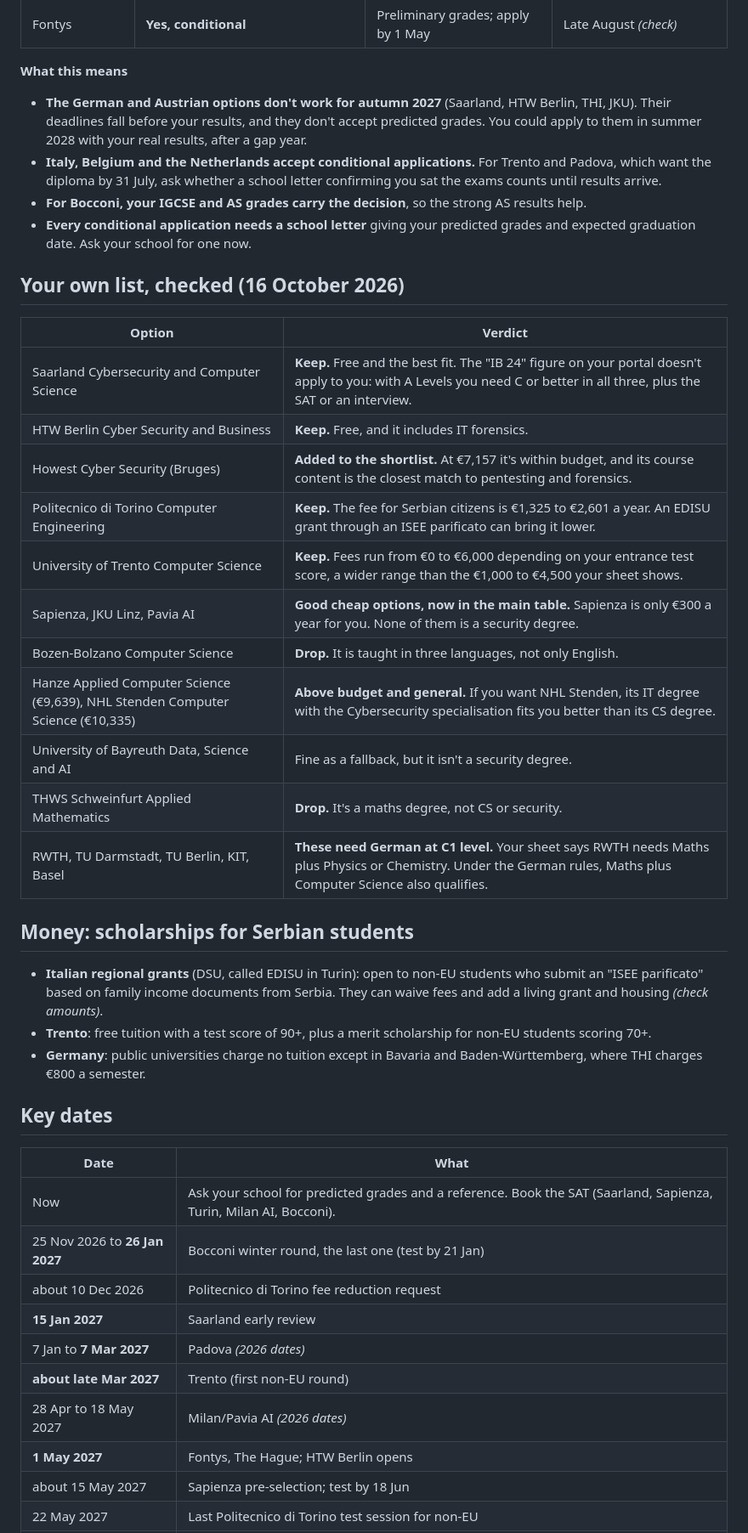
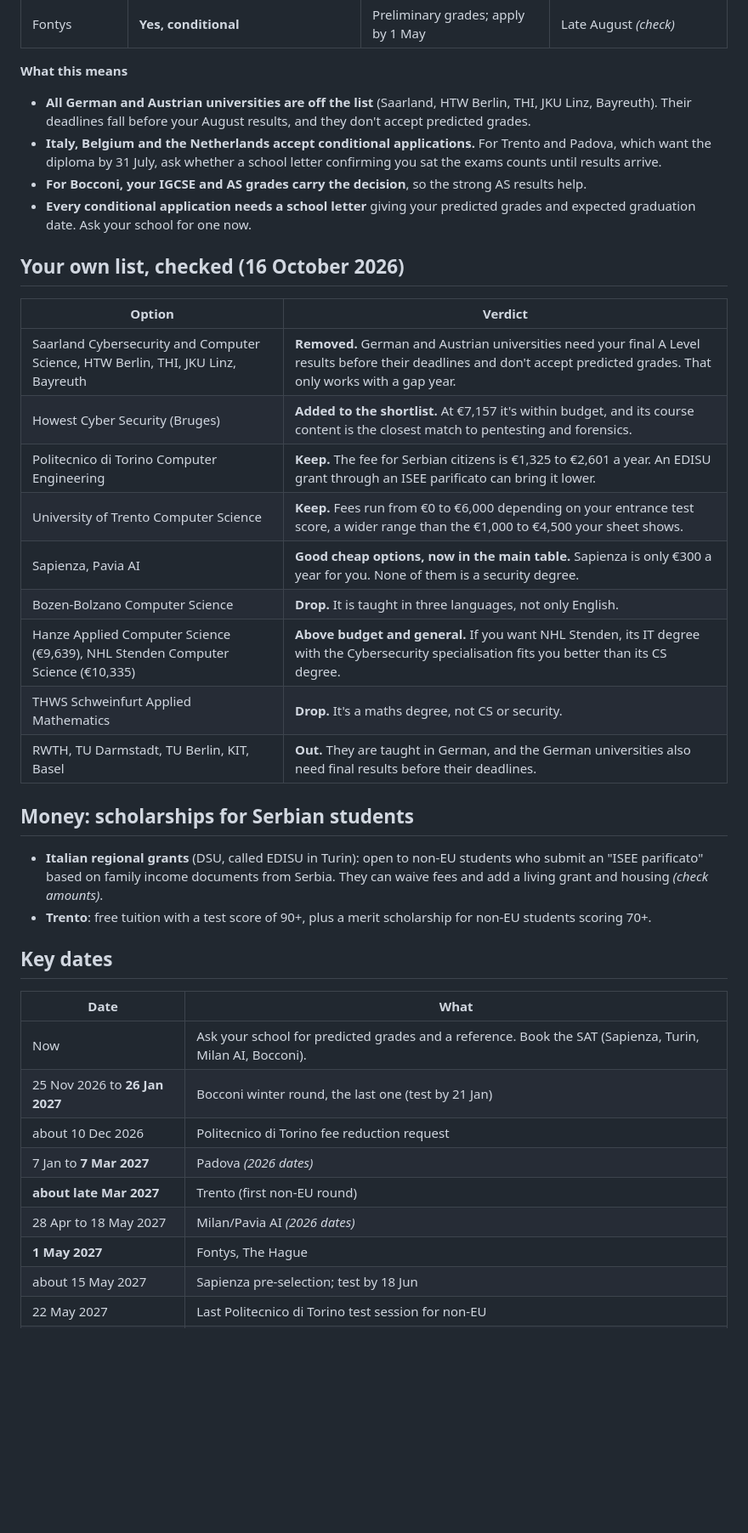
Before and after one commit to Holmsbergsviti/University_Portfolio, a Markdown page: applications/university-shortlist.md, the part around one of its changes. Shown at 85% size. GitHub-like rendering; blank space fills up the shorter version.

```diff
--- a/applications/university-shortlist.md
+++ b/applications/university-shortlist.md
@@ -99,7 +90,7 @@ Your A Level results arrive in mid-August 2027. Here is how each university trea
 
 **What this means**
 
-- **The German and Austrian options don't work for autumn 2027** (Saarland, HTW Berlin, THI, JKU). Their deadlines fall before your results, and they don't accept predicted grades. You could apply to them in summer 2028 with your real results, after a gap year.
+- **All German and Austrian universities are off the list** (Saarland, HTW Berlin, THI, JKU Linz, Bayreuth). Their deadlines fall before your August results, and they don't accept predicted grades.
 - **Italy, Belgium and the Netherlands accept conditional applications.** For Trento and Padova, which want the diploma by 31 July, ask whether a school letter confirming you sat the exams counts until results arrive.
 - **For Bocconi, your IGCSE and AS grades carry the decision**, so the strong AS results help.
 - **Every conditional application needs a school letter** giving your predicted grades and expected graduation date. Ask your school for one now.
@@ -108,35 +99,31 @@ Your A Level results arrive in mid-August 2027. Here is how each university trea
 
 | Option | Verdict |
 |---|---|
-| Saarland Cybersecurity and Computer Science | **Keep.** Free and the best fit. The "IB 24" figure on your portal doesn't apply to you: with A Levels you need C or better in all three, plus the SAT or an interview. |
-| HTW Berlin Cyber Security and Business | **Keep.** Free, and it includes IT forensics. |
+| Saarland Cybersecurity and Computer Science, HTW Berlin, THI, JKU Linz, Bayreuth | **Removed.** German and Austrian universities need your final A Level results before their deadlines and don't accept predicted grades. That only works with a gap year. |
 | Howest Cyber Security (Bruges) | **Added to the shortlist.** At €7,157 it's within budget, and its course content is the closest match to pentesting and forensics. |
 | Politecnico di Torino Computer Engineering | **Keep.** The fee for Serbian citizens is €1,325 to €2,601 a year. An EDISU grant through an ISEE parificato can bring it lower. |
 | University of Trento Computer Science | **Keep.** Fees run from €0 to €6,000 depending on your entrance test score, a wider range than the €1,000 to €4,500 your sheet shows. |
-| Sapienza, JKU Linz, Pavia AI | **Good cheap options, now in the main table.** Sapienza is only €300 a year for you. None of them is a security degree. |
+| Sapienza, Pavia AI | **Good cheap options, now in the main table.** Sapienza is only €300 a year for you. None of them is a security degree. |
 | Bozen-Bolzano Computer Science | **Drop.** It is taught in three languages, not only English. |
 | Hanze Applied Computer Science (€9,639), NHL Stenden Computer Science (€10,335) | **Above budget and general.** If you want NHL Stenden, its IT degree with the Cybersecurity specialisation fits you better than its CS degree. |
-| University of Bayreuth Data, Science and AI | Fine as a fallback, but it isn't a security degree. |
 | THWS Schweinfurt Applied Mathematics | **Drop.** It's a maths degree, not CS or security. |
-| RWTH, TU Darmstadt, TU Berlin, KIT, Basel | **These need German at C1 level.** Your sheet says RWTH needs Maths plus Physics or Chemistry. Under the German rules, Maths plus Computer Science also qualifies. |
+| RWTH, TU Darmstadt, TU Berlin, KIT, Basel | **Out.** They are taught in German, and the German universities also need final results before their deadlines. |
 
 ## Money: scholarships for Serbian students
 
 - **Italian regional grants** (DSU, called EDISU in Turin): open to non-EU students who submit an "ISEE parificato" based on family income documents from Serbia. They can waive fees and add a living grant and housing *(check amounts)*.
 - **Trento**: free tuition with a test score of 90+, plus a merit scholarship for non-EU students scoring 70+.
-- **Germany**: public universities charge no tuition except in Bavaria and Baden-Württemberg, where THI charges €800 a semester.
 
 ## Key dates
 
 | Date | What |
 |---|---|
-| Now | Ask your school for predicted grades and a reference. Book the SAT (Saarland, Sapienza, Turin, Milan AI, Bocconi). |
+| Now | Ask your school for predicted grades and a reference. Book the SAT (Sapienza, Turin, Milan AI, Bocconi). |
 | 25 Nov 2026 to **26 Jan 2027** | Bocconi winter round, the last one (test by 21 Jan) |
 | about 10 Dec 2026 | Politecnico di Torino fee reduction request |
-| **15 Jan 2027** | Saarland early review |
 | 7 Jan to **7 Mar 2027** | Padova *(2026 dates)* |
 | **about late Mar 2027** | Trento (first non-EU round) |
 | 28 Apr to 18 May 2027 | Milan/Pavia AI *(2026 dates)* |
-| **1 May 2027** | Fontys, The Hague; HTW Berlin opens |
+| **1 May 2027** | Fontys, The Hague |
 | about 15 May 2027 | Sapienza pre-selection; test by 18 Jun |
 | 22 May 2027 | Last Politecnico di Torino test session for non-EU |
```
Also changed, not shown: other parts of applications/university-shortlist.md (+19 -38 lines).
